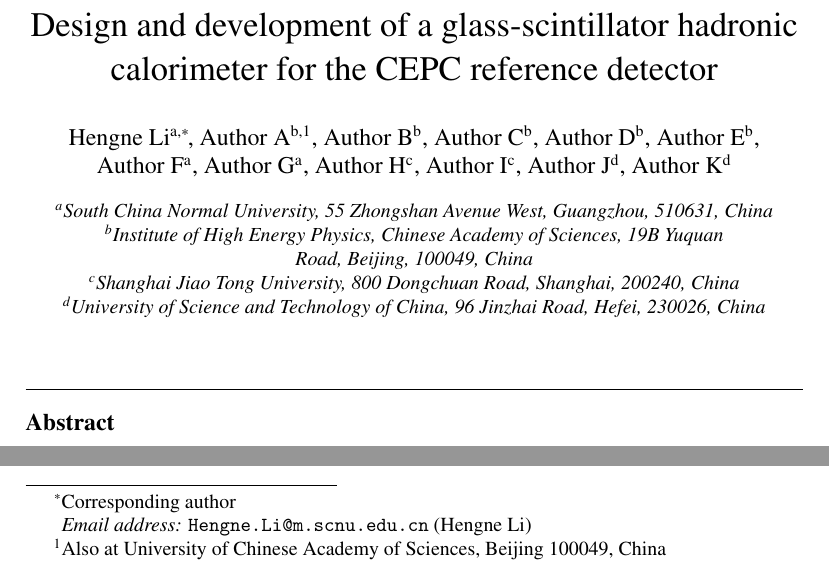
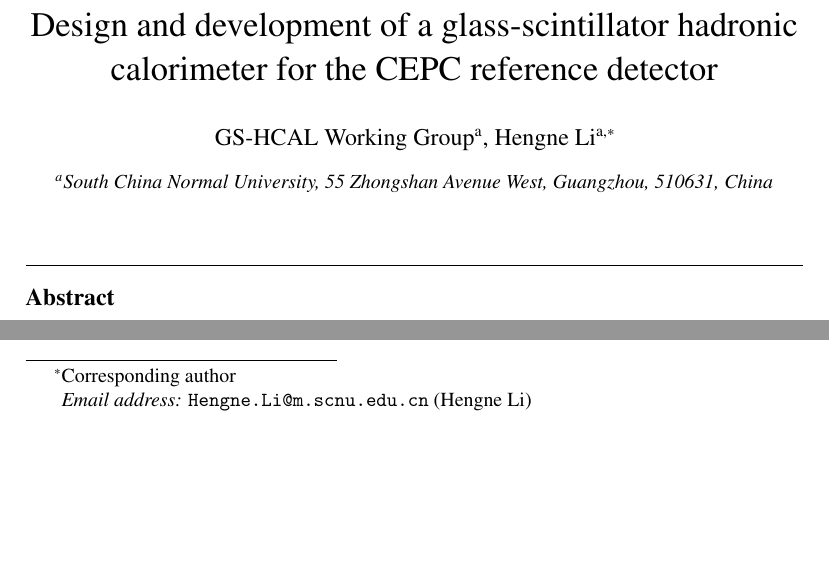
Before and after one commit to hengne/CEPC_GSHCAL_PAPER_Draft, a LaTeX paper (20260416GSHCALFinal/CEPC_GSHCAL_PAPER_Draft/gshcal_nima_v2.tex): two parts of page 1 of 39, joined at a grey line, cut so that both start at the same text, the shorter picture padded with empty space. Compiled offline with pdfLaTeX.

Commit message:
Update author list: GS-HCAL Working Group, corr. Hengne Li
Co-Authored-By: Claude Sonnet 4.6 <noreply@anthropic.com>

```diff
--- a/20260416GSHCALFinal/CEPC_GSHCAL_PAPER_Draft/gshcal_nima_v2.tex
+++ b/20260416GSHCALFinal/CEPC_GSHCAL_PAPER_Draft/gshcal_nima_v2.tex
@@ -58,54 +58,16 @@
 
 %% --------------------------------------------------------------------
 %% Authors and affiliations
-%% [PLACEHOLDER — replace with final author list before submission]
-%% --------------------------------------------------------------------
-
-%% --- Corresponding author ---
+%% --------------------------------------------------------------------
+\author[scnu]{GS-HCAL Working Group}
+
 \author[scnu]{Hengne~Li\corref{cor1}}
 \ead{Hengne.Li@m.scnu.edu.cn}
 \cortext[cor1]{Corresponding author}
 
-%% --- IHEP authors (placeholders) ---
-\author[ihep]{Author~A\fnref{fn1}}
-\author[ihep]{Author~B}
-\author[ihep]{Author~C}
-\author[ihep]{Author~D}
-\author[ihep]{Author~E}
-
-%% --- SCNU authors ---
-\author[scnu]{Author~F}
-\author[scnu]{Author~G}
-
-%% --- SJTU authors (placeholders) ---
-\author[sjtu]{Author~H}
-\author[sjtu]{Author~I}
-
-%% --- USTC authors (placeholders) ---
-\author[ustc]{Author~J}
-\author[ustc]{Author~K}
-
-\fntext[fn1]{Also at University of Chinese Academy of Sciences,
-  Beijing~100049, China}
-
-%% --- Affiliations ---
 \affiliation[scnu]{organization={South China Normal University},
   addressline={55 Zhongshan Avenue West},
   city={Guangzhou}, postcode={510631}, country={China}}
-
-\affiliation[ihep]{organization={Institute of High Energy Physics,
-  Chinese Academy of Sciences},
-  addressline={19B Yuquan Road},
-  city={Beijing}, postcode={100049}, country={China}}
-
-\affiliation[sjtu]{organization={Shanghai Jiao Tong University},
-  addressline={800 Dongchuan Road},
-  city={Shanghai}, postcode={200240}, country={China}}
-
-\affiliation[ustc]{organization={University of Science and Technology
-  of China},
-  addressline={96 Jinzhai Road},
-  city={Hefei}, postcode={230026}, country={China}}
 
 %% --------------------------------------------------------------------
 %% Abstract
```
